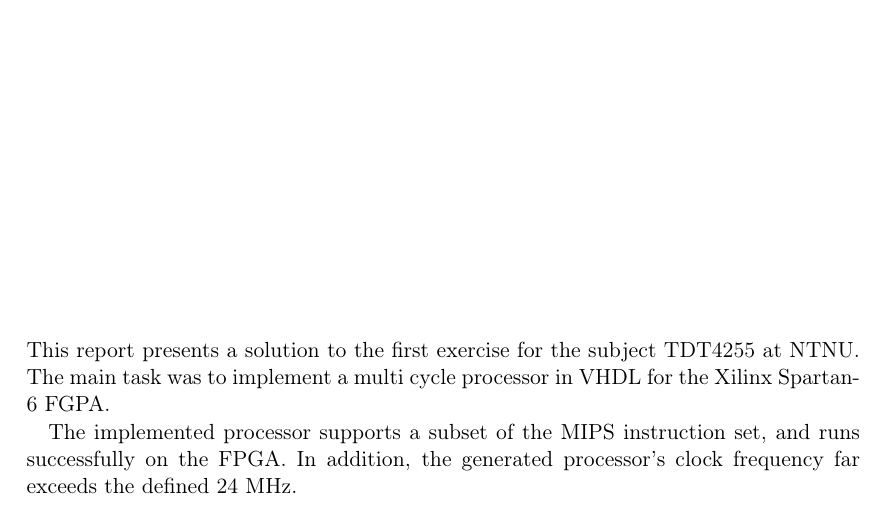
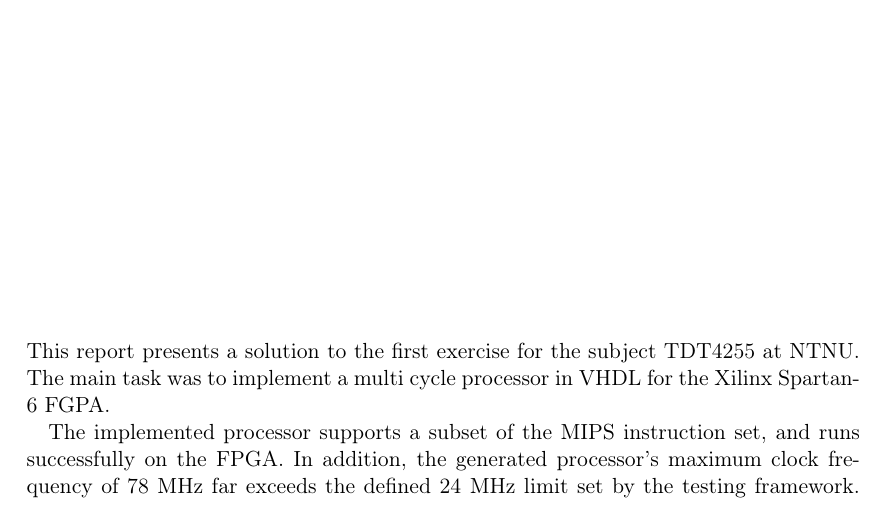
Before and after one commit to cristeahub/dmkonst, a LaTeX document (report-ex1/report.tex, which reads report-ex1/abstract/abstract.tex): part of page 2 of 15, cut so that both start at the same text. Compiled offline with pdfLaTeX.

Commit message:
Update abstract to include clock frequency

```diff
--- a/report-ex1/abstract/abstract.tex
+++ b/report-ex1/abstract/abstract.tex
@@ -7,5 +7,6 @@ This report presents a solution to the first exercise for the subject TDT4255 at
 The main task was to implement a multi cycle processor in VHDL for the Xilinx Spartan-6 FGPA.
 
 The implemented processor supports a subset of the MIPS instruction set, and runs successfully on the FPGA.
-In addition, the generated processor's clock frequency far exceeds the defined 24 MHz.
+In addition, the generated processor's maximum clock frequency of 78 MHz
+far exceeds the defined 24 MHz limit set by the testing framework.
 \vspace*{\fill}
```
